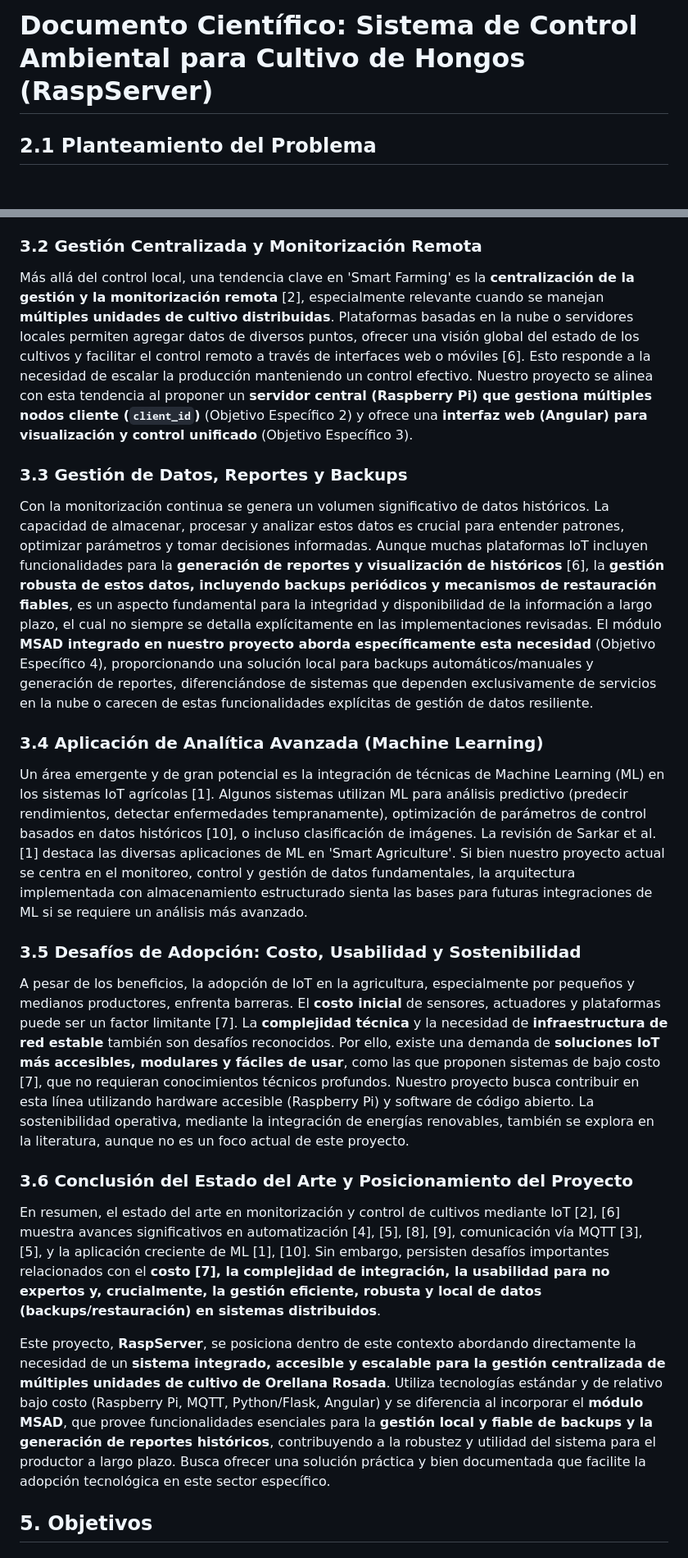
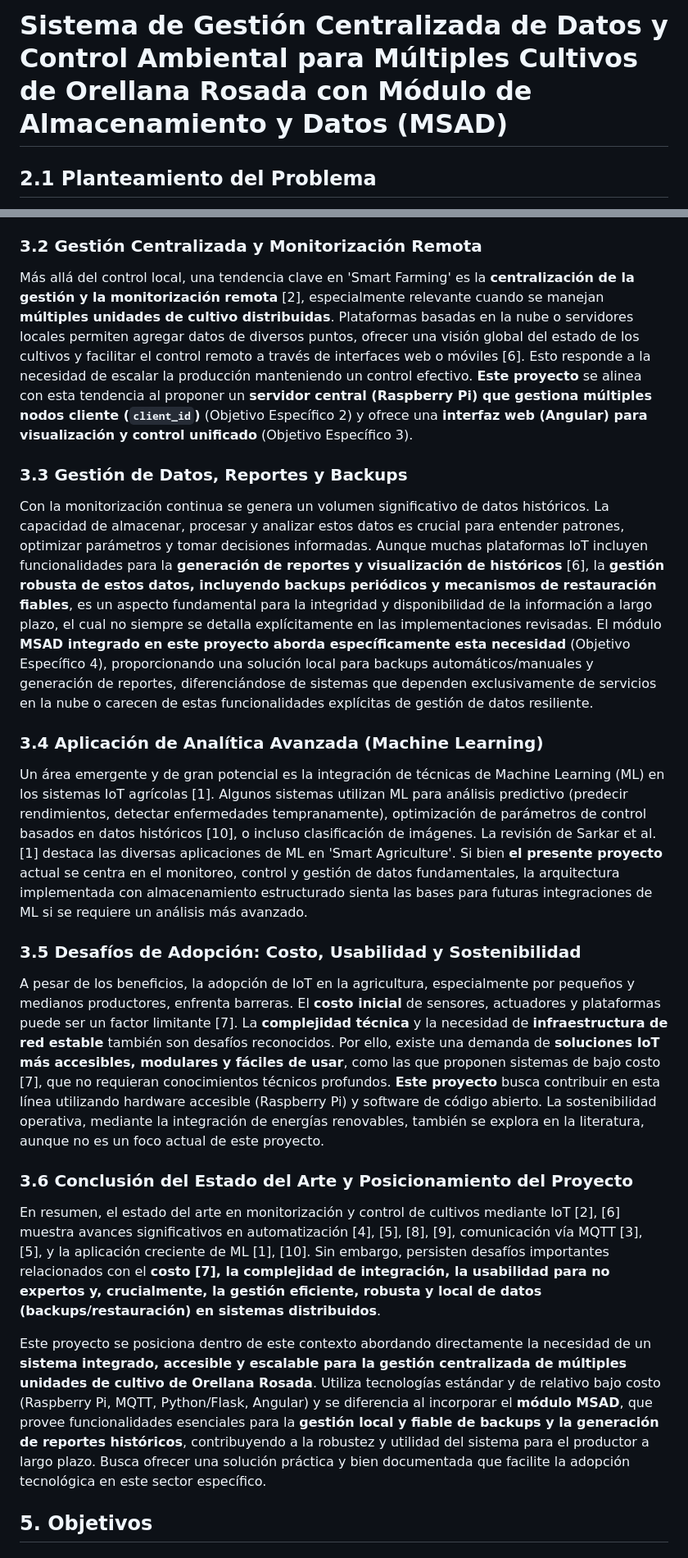
Before and after one commit to Danidiaz0799/raspServerNative, a Markdown page: DOCUMENTO_CIENTIFICO.md, 2 parts joined by grey strips. Shown at 82% size. GitHub-like rendering; blank space fills up the shorter version.

Commit message:
se actualiza nombre de documento, se sube bibliografía y se modifica estado del arte

```diff
--- a/DOCUMENTO_CIENTIFICO.md
+++ b/DOCUMENTO_CIENTIFICO.md
@@ -1,4 +1,4 @@
-# Documento Científico: Sistema de Control Ambiental para Cultivo de Hongos (RaspServer)
+# Sistema de Gestión Centralizada de Datos y Control Ambiental para Múltiples Cultivos de Orellana Rosada con Módulo de Almacenamiento y Datos (MSAD)
 
 ## 2.1 Planteamiento del Problema
 
@@ -16,25 +16,25 @@ Una aplicación central del IoT en fungicultura y agricultura de precisión es l
 
 ### 3.2 Gestión Centralizada y Monitorización Remota
 
-Más allá del control local, una tendencia clave en 'Smart Farming' es la **centralización de la gestión y la monitorización remota** [2], especialmente relevante cuando se manejan **múltiples unidades de cultivo distribuidas**. Plataformas basadas en la nube o servidores locales permiten agregar datos de diversos puntos, ofrecer una visión global del estado de los cultivos y facilitar el control remoto a través de interfaces web o móviles [6]. Esto responde a la necesidad de escalar la producción manteniendo un control efectivo. Nuestro proyecto se alinea con esta tendencia al proponer un **servidor central (Raspberry Pi) que gestiona múltiples nodos cliente (`client_id`)** (Objetivo Específico 2) y ofrece una **interfaz web (Angular) para visualización y control unificado** (Objetivo Específico 3).
+Más allá del control local, una tendencia clave en 'Smart Farming' es la **centralización de la gestión y la monitorización remota** [2], especialmente relevante cuando se manejan **múltiples unidades de cultivo distribuidas**. Plataformas basadas en la nube o servidores locales permiten agregar datos de diversos puntos, ofrecer una visión global del estado de los cultivos y facilitar el control remoto a través de interfaces web o móviles [6]. Esto responde a la necesidad de escalar la producción manteniendo un control efectivo. **Este proyecto** se alinea con esta tendencia al proponer un **servidor central (Raspberry Pi) que gestiona múltiples nodos cliente (`client_id`)** (Objetivo Específico 2) y ofrece una **interfaz web (Angular) para visualización y control unificado** (Objetivo Específico 3).
 
 ### 3.3 Gestión de Datos, Reportes y Backups
 
-Con la monitorización continua se genera un volumen significativo de datos históricos. La capacidad de almacenar, procesar y analizar estos datos es crucial para entender patrones, optimizar parámetros y tomar decisiones informadas. Aunque muchas plataformas IoT incluyen funcionalidades para la **generación de reportes y visualización de históricos** [6], la **gestión robusta de estos datos, incluyendo backups periódicos y mecanismos de restauración fiables**, es un aspecto fundamental para la integridad y disponibilidad de la información a largo plazo, el cual no siempre se detalla explícitamente en las implementaciones revisadas. El módulo **MSAD integrado en nuestro proyecto aborda específicamente esta necesidad** (Objetivo Específico 4), proporcionando una solución local para backups automáticos/manuales y generación de reportes, diferenciándose de sistemas que dependen exclusivamente de servicios en la nube o carecen de estas funcionalidades explícitas de gestión de datos resiliente.
+Con la monitorización continua se genera un volumen significativo de datos históricos. La capacidad de almacenar, procesar y analizar estos datos es crucial para entender patrones, optimizar parámetros y tomar decisiones informadas. Aunque muchas plataformas IoT incluyen funcionalidades para la **generación de reportes y visualización de históricos** [6], la **gestión robusta de estos datos, incluyendo backups periódicos y mecanismos de restauración fiables**, es un aspecto fundamental para la integridad y disponibilidad de la información a largo plazo, el cual no siempre se detalla explícitamente en las implementaciones revisadas. El módulo **MSAD integrado en este proyecto aborda específicamente esta necesidad** (Objetivo Específico 4), proporcionando una solución local para backups automáticos/manuales y generación de reportes, diferenciándose de sistemas que dependen exclusivamente de servicios en la nube o carecen de estas funcionalidades explícitas de gestión de datos resiliente.
 
 ### 3.4 Aplicación de Analítica Avanzada (Machine Learning)
 
-Un área emergente y de gran potencial es la integración de técnicas de Machine Learning (ML) en los sistemas IoT agrícolas [1]. Algunos sistemas utilizan ML para análisis predictivo (predecir rendimientos, detectar enfermedades tempranamente), optimización de parámetros de control basados en datos históricos [10], o incluso clasificación de imágenes. La revisión de Sarkar et al. [1] destaca las diversas aplicaciones de ML en 'Smart Agriculture'. Si bien nuestro proyecto actual se centra en el monitoreo, control y gestión de datos fundamentales, la arquitectura implementada con almacenamiento estructurado sienta las bases para futuras integraciones de ML si se requiere un análisis más avanzado.
+Un área emergente y de gran potencial es la integración de técnicas de Machine Learning (ML) en los sistemas IoT agrícolas [1]. Algunos sistemas utilizan ML para análisis predictivo (predecir rendimientos, detectar enfermedades tempranamente), optimización de parámetros de control basados en datos históricos [10], o incluso clasificación de imágenes. La revisión de Sarkar et al. [1] destaca las diversas aplicaciones de ML en 'Smart Agriculture'. Si bien **el presente proyecto** actual se centra en el monitoreo, control y gestión de datos fundamentales, la arquitectura implementada con almacenamiento estructurado sienta las bases para futuras integraciones de ML si se requiere un análisis más avanzado.
 
 ### 3.5 Desafíos de Adopción: Costo, Usabilidad y Sostenibilidad
 
-A pesar de los beneficios, la adopción de IoT en la agricultura, especialmente por pequeños y medianos productores, enfrenta barreras. El **costo inicial** de sensores, actuadores y plataformas puede ser un factor limitante [7]. La **complejidad técnica** y la necesidad de **infraestructura de red estable** también son desafíos reconocidos. Por ello, existe una demanda de **soluciones IoT más accesibles, modulares y fáciles de usar**, como las que proponen sistemas de bajo costo [7], que no requieran conocimientos técnicos profundos. Nuestro proyecto busca contribuir en esta línea utilizando hardware accesible (Raspberry Pi) y software de código abierto. La sostenibilidad operativa, mediante la integración de energías renovables, también se explora en la literatura, aunque no es un foco actual de este proyecto.
+A pesar de los beneficios, la adopción de IoT en la agricultura, especialmente por pequeños y medianos productores, enfrenta barreras. El **costo inicial** de sensores, actuadores y plataformas puede ser un factor limitante [7]. La **complejidad técnica** y la necesidad de **infraestructura de red estable** también son desafíos reconocidos. Por ello, existe una demanda de **soluciones IoT más accesibles, modulares y fáciles de usar**, como las que proponen sistemas de bajo costo [7], que no requieran conocimientos técnicos profundos. **Este proyecto** busca contribuir en esta línea utilizando hardware accesible (Raspberry Pi) y software de código abierto. La sostenibilidad operativa, mediante la integración de energías renovables, también se explora en la literatura, aunque no es un foco actual de este proyecto.
 
 ### 3.6 Conclusión del Estado del Arte y Posicionamiento del Proyecto
 
 En resumen, el estado del arte en monitorización y control de cultivos mediante IoT [2], [6] muestra avances significativos en automatización [4], [5], [8], [9], comunicación vía MQTT [3], [5], y la aplicación creciente de ML [1], [10]. Sin embargo, persisten desafíos importantes relacionados con el **costo [7], la complejidad de integración, la usabilidad para no expertos y, crucialmente, la gestión eficiente, robusta y local de datos (backups/restauración) en sistemas distribuidos**.
 
-Este proyecto, **RaspServer**, se posiciona dentro de este contexto abordando directamente la necesidad de un **sistema integrado, accesible y escalable para la gestión centralizada de múltiples unidades de cultivo de Orellana Rosada**. Utiliza tecnologías estándar y de relativo bajo costo (Raspberry Pi, MQTT, Python/Flask, Angular) y se diferencia al incorporar el **módulo MSAD**, que provee funcionalidades esenciales para la **gestión local y fiable de backups y la generación de reportes históricos**, contribuyendo a la robustez y utilidad del sistema para el productor a largo plazo. Busca ofrecer una solución práctica y bien documentada que facilite la adopción tecnológica en este sector específico.
+Este proyecto se posiciona dentro de este contexto abordando directamente la necesidad de un **sistema integrado, accesible y escalable para la gestión centralizada de múltiples unidades de cultivo de Orellana Rosada**. Utiliza tecnologías estándar y de relativo bajo costo (Raspberry Pi, MQTT, Python/Flask, Angular) y se diferencia al incorporar el **módulo MSAD**, que provee funcionalidades esenciales para la **gestión local y fiable de backups y la generación de reportes históricos**, contribuyendo a la robustez y utilidad del sistema para el productor a largo plazo. Busca ofrecer una solución práctica y bien documentada que facilite la adopción tecnológica en este sector específico.
 
 ## 5. Objetivos
 
```
